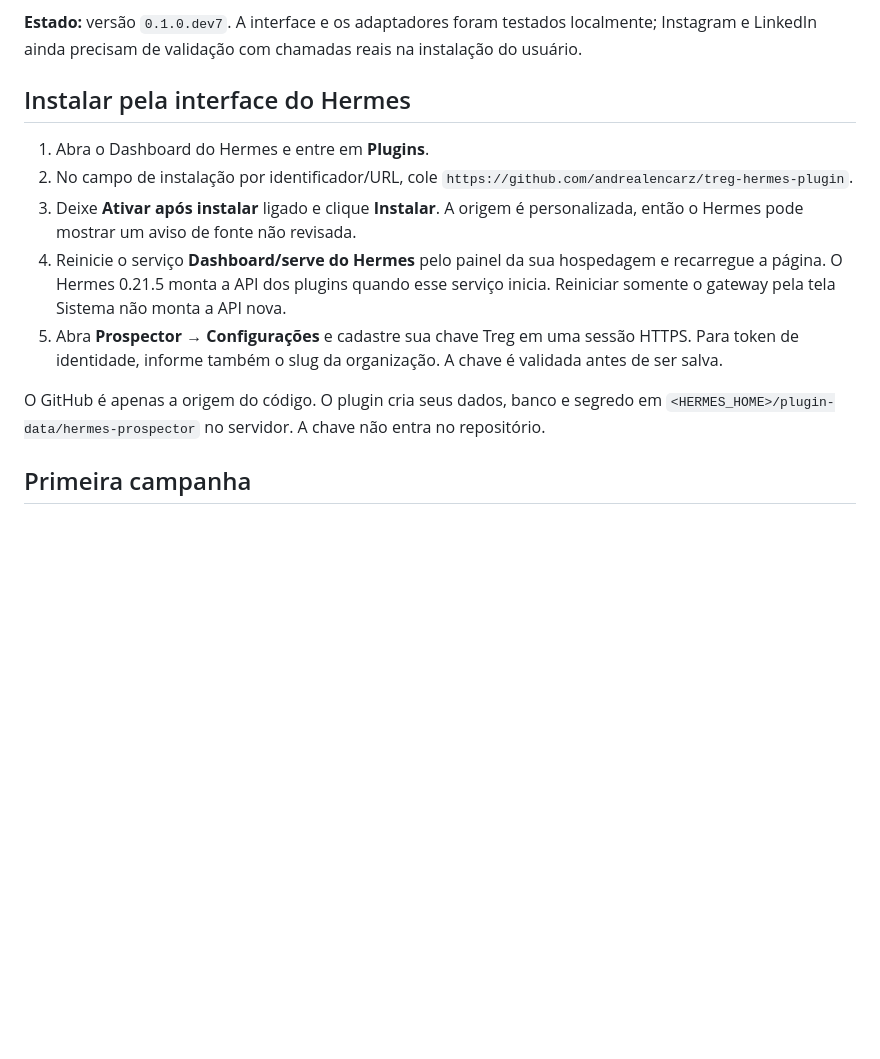
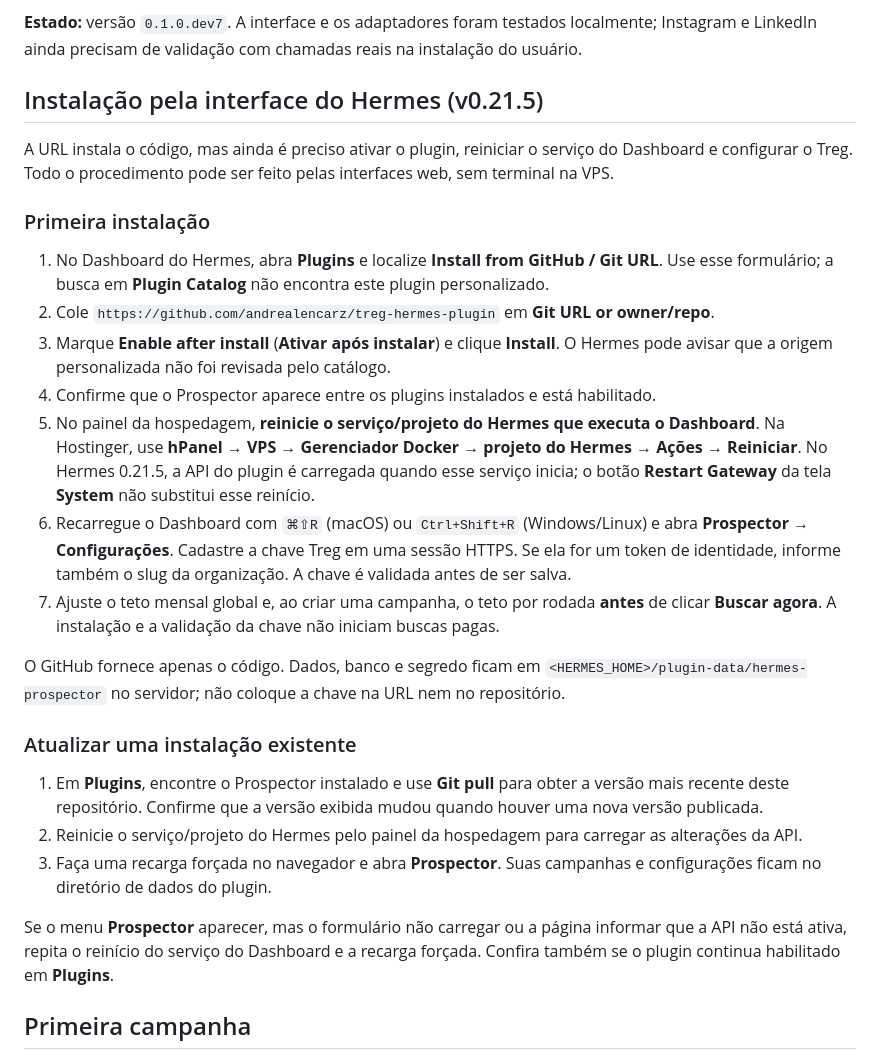
Before and after one commit to andrealencarz/treg-hermes-plugin, a Markdown page: README.md, the part around the change. Drawn GitHub-style; blank space fills up the shorter version.

Commit message:
docs: clarify Hermes UI installation and update

```diff
--- a/README.md
+++ b/README.md
@@ -4,15 +4,29 @@ Plugin para Hermes `0.21.5` que organiza campanhas, leads, execuções, custos e
 
 **Estado:** versão `0.1.0.dev7`. A interface e os adaptadores foram testados localmente; Instagram e LinkedIn ainda precisam de validação com chamadas reais na instalação do usuário.
 
-## Instalar pela interface do Hermes
+## Instalação pela interface do Hermes (v0.21.5)
 
-1. Abra o Dashboard do Hermes e entre em **Plugins**.
-2. No campo de instalação por identificador/URL, cole `https://github.com/andrealencarz/treg-hermes-plugin`.
-3. Deixe **Ativar após instalar** ligado e clique **Instalar**. A origem é personalizada, então o Hermes pode mostrar um aviso de fonte não revisada.
-4. Reinicie o serviço **Dashboard/serve do Hermes** pelo painel da sua hospedagem e recarregue a página. O Hermes 0.21.5 monta a API dos plugins quando esse serviço inicia. Reiniciar somente o gateway pela tela Sistema não monta a API nova.
-5. Abra **Prospector → Configurações** e cadastre sua chave Treg em uma sessão HTTPS. Para token de identidade, informe também o slug da organização. A chave é validada antes de ser salva.
+A URL instala o código, mas ainda é preciso ativar o plugin, reiniciar o serviço do Dashboard e configurar o Treg. Todo o procedimento pode ser feito pelas interfaces web, sem terminal na VPS.
 
-O GitHub é apenas a origem do código. O plugin cria seus dados, banco e segredo em `<HERMES_HOME>/plugin-data/hermes-prospector` no servidor. A chave não entra no repositório.
+### Primeira instalação
+
+1. No Dashboard do Hermes, abra **Plugins** e localize **Install from GitHub / Git URL**. Use esse formulário; a busca em **Plugin Catalog** não encontra este plugin personalizado.
+2. Cole `https://github.com/andrealencarz/treg-hermes-plugin` em **Git URL or owner/repo**.
+3. Marque **Enable after install** (**Ativar após instalar**) e clique **Install**. O Hermes pode avisar que a origem personalizada não foi revisada pelo catálogo.
+4. Confirme que o Prospector aparece entre os plugins instalados e está habilitado.
+5. No painel da hospedagem, **reinicie o serviço/projeto do Hermes que executa o Dashboard**. Na Hostinger, use **hPanel → VPS → Gerenciador Docker → projeto do Hermes → Ações → Reiniciar**. No Hermes 0.21.5, a API do plugin é carregada quando esse serviço inicia; o botão **Restart Gateway** da tela **System** não substitui esse reinício.
+6. Recarregue o Dashboard com `⌘⇧R` (macOS) ou `Ctrl+Shift+R` (Windows/Linux) e abra **Prospector → Configurações**. Cadastre a chave Treg em uma sessão HTTPS. Se ela for um token de identidade, informe também o slug da organização. A chave é validada antes de ser salva.
+7. Ajuste o teto mensal global e, ao criar uma campanha, o teto por rodada **antes** de clicar **Buscar agora**. A instalação e a validação da chave não iniciam buscas pagas.
+
+O GitHub fornece apenas o código. Dados, banco e segredo ficam em `<HERMES_HOME>/plugin-data/hermes-prospector` no servidor; não coloque a chave na URL nem no repositório.
+
+### Atualizar uma instalação existente
+
+1. Em **Plugins**, encontre o Prospector instalado e use **Git pull** para obter a versão mais recente deste repositório. Confirme que a versão exibida mudou quando houver uma nova versão publicada.
+2. Reinicie o serviço/projeto do Hermes pelo painel da hospedagem para carregar as alterações da API.
+3. Faça uma recarga forçada no navegador e abra **Prospector**. Suas campanhas e configurações ficam no diretório de dados do plugin.
+
+Se o menu **Prospector** aparecer, mas o formulário não carregar ou a página informar que a API não está ativa, repita o reinício do serviço do Dashboard e a recarga forçada. Confira também se o plugin continua habilitado em **Plugins**.
 
 ## Primeira campanha
 
```
